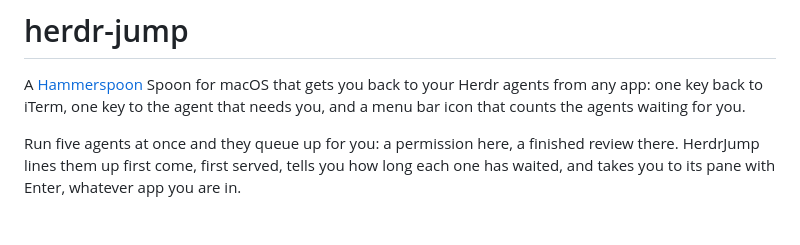
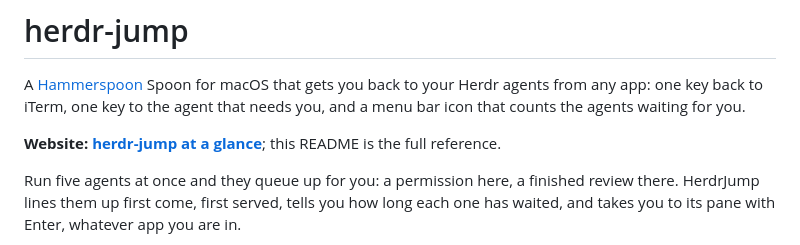
Before and after one commit to MrBogomips/herdr-tools, a Markdown page: herdr-jump/README.md, the part around the change. Rendered like a GitHub page; blank space fills up the shorter version.

```diff
--- a/herdr-jump/README.md
+++ b/herdr-jump/README.md
@@ -3,6 +3,9 @@
 A [Hammerspoon](https://www.hammerspoon.org) Spoon for macOS that gets you back to your Herdr
 agents from any app: one key back to iTerm, one key to the agent that needs you, and a menu bar
 icon that counts the agents waiting for you.
+
+**Website: [herdr-jump at a glance](https://mrbogomips.github.io/herdr-tools/herdr-jump.html)**;
+this README is the full reference.
 
 Run five agents at once and they queue up for you: a permission here, a finished review there.
 HerdrJump lines them up first come, first served, tells you how long each one has waited, and
```
Also changed, not shown: auto-tab-name/README.md (+3 -0 lines), space-herder/README.md (+4 -0 lines).
